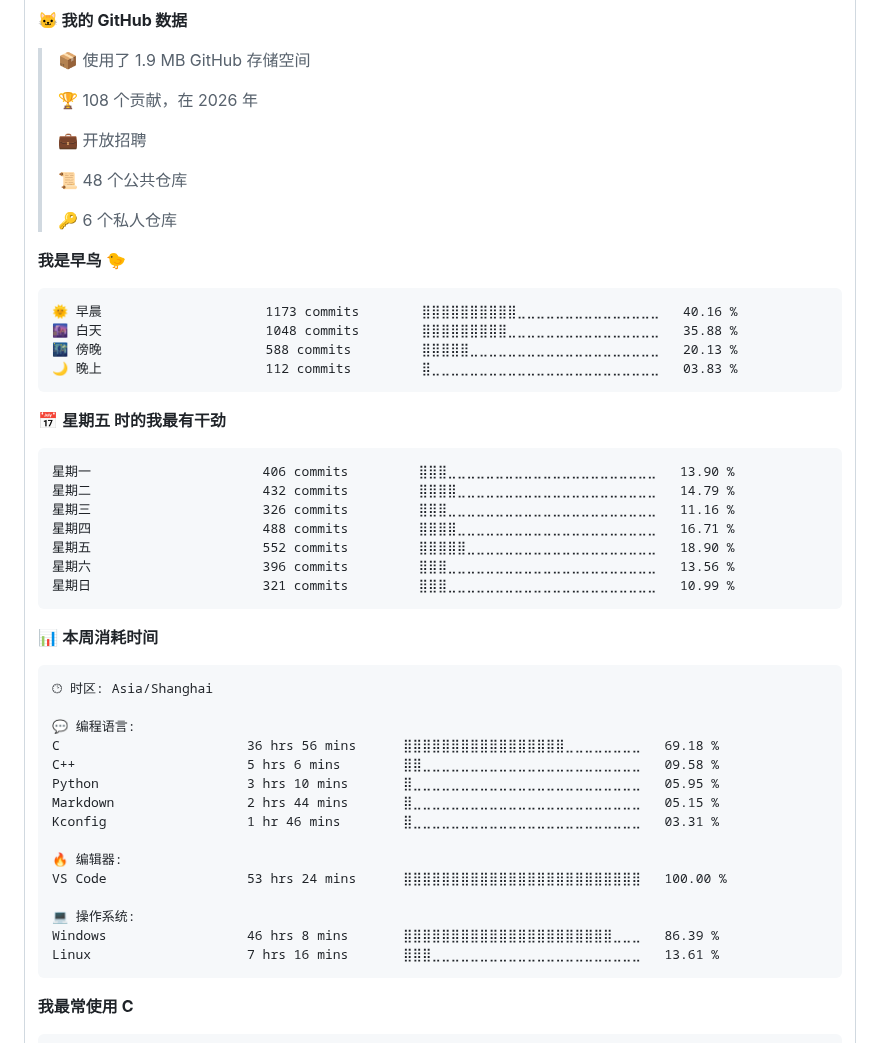
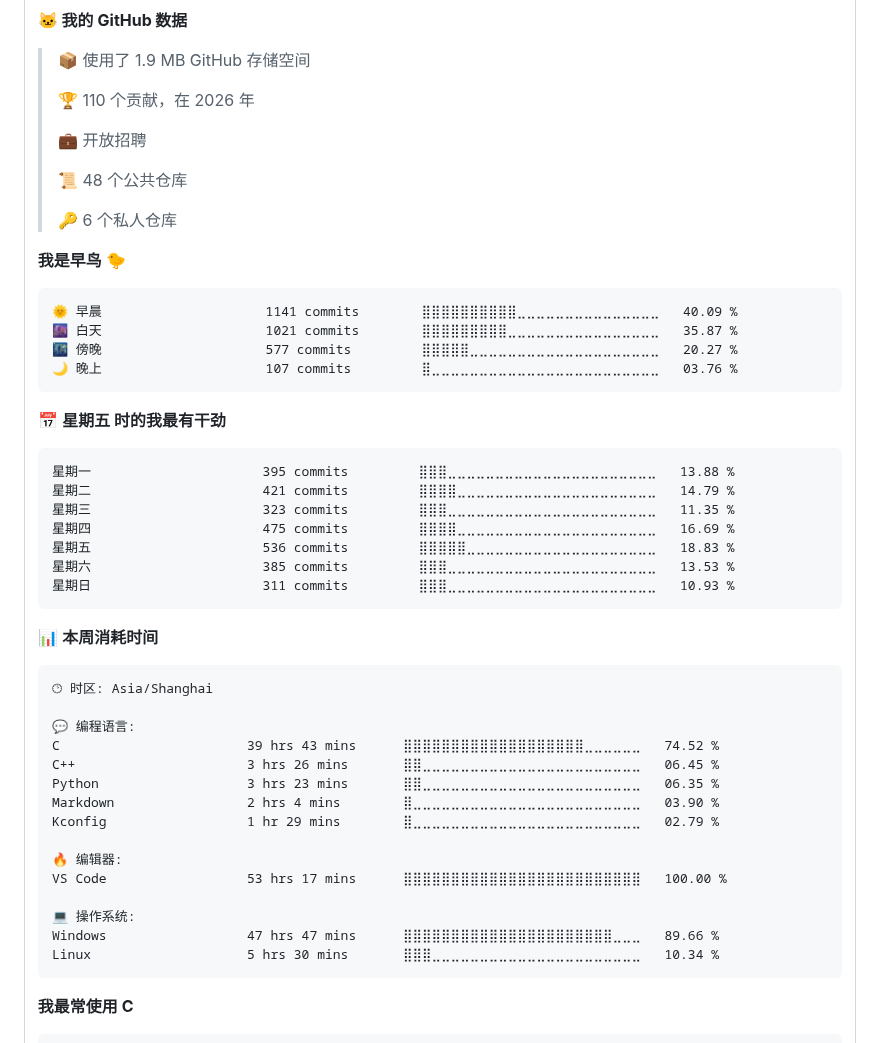
Before and after one commit to wdfk-prog/wdfk-prog, a Markdown page: README.md, the part around one of its changes. GitHub-like rendering.

Commit message:
Updated with Dev Metrics

````diff
--- a/README.md
+++ b/README.md
@@ -99,7 +99,7 @@
 
 > 📦  使用了 1.9 MB GitHub 存储空间
  >
-> 🏆 108 个贡献，在 2026 年
+> 🏆 110 个贡献，在 2026 年
  >
 > 💼 开放招聘
  >
@@ -110,21 +110,21 @@
 **我是早鸟 🐤**
 
 ```text
-🌞 早晨                     1173 commits        ⣿⣿⣿⣿⣿⣿⣿⣿⣿⣿⣀⣀⣀⣀⣀⣀⣀⣀⣀⣀⣀⣀⣀⣀⣀   40.16 %
-🌆 白天                     1048 commits        ⣿⣿⣿⣿⣿⣿⣿⣿⣿⣀⣀⣀⣀⣀⣀⣀⣀⣀⣀⣀⣀⣀⣀⣀⣀   35.88 %
-🌃 傍晚                     588 commits         ⣿⣿⣿⣿⣿⣀⣀⣀⣀⣀⣀⣀⣀⣀⣀⣀⣀⣀⣀⣀⣀⣀⣀⣀⣀   20.13 %
-🌙 晚上                     112 commits         ⣿⣀⣀⣀⣀⣀⣀⣀⣀⣀⣀⣀⣀⣀⣀⣀⣀⣀⣀⣀⣀⣀⣀⣀⣀   03.83 %
+🌞 早晨                     1141 commits        ⣿⣿⣿⣿⣿⣿⣿⣿⣿⣿⣀⣀⣀⣀⣀⣀⣀⣀⣀⣀⣀⣀⣀⣀⣀   40.09 %
+🌆 白天                     1021 commits        ⣿⣿⣿⣿⣿⣿⣿⣿⣿⣀⣀⣀⣀⣀⣀⣀⣀⣀⣀⣀⣀⣀⣀⣀⣀   35.87 %
+🌃 傍晚                     577 commits         ⣿⣿⣿⣿⣿⣀⣀⣀⣀⣀⣀⣀⣀⣀⣀⣀⣀⣀⣀⣀⣀⣀⣀⣀⣀   20.27 %
+🌙 晚上                     107 commits         ⣿⣀⣀⣀⣀⣀⣀⣀⣀⣀⣀⣀⣀⣀⣀⣀⣀⣀⣀⣀⣀⣀⣀⣀⣀   03.76 %
 ```
 📅 **星期五 时的我最有干劲**
 
 ```text
-星期一                      406 commits         ⣿⣿⣿⣀⣀⣀⣀⣀⣀⣀⣀⣀⣀⣀⣀⣀⣀⣀⣀⣀⣀⣀⣀⣀⣀   13.90 %
-星期二                      432 commits         ⣿⣿⣿⣿⣀⣀⣀⣀⣀⣀⣀⣀⣀⣀⣀⣀⣀⣀⣀⣀⣀⣀⣀⣀⣀   14.79 %
-星期三                      326 commits         ⣿⣿⣿⣀⣀⣀⣀⣀⣀⣀⣀⣀⣀⣀⣀⣀⣀⣀⣀⣀⣀⣀⣀⣀⣀   11.16 %
-星期四                      488 commits         ⣿⣿⣿⣿⣀⣀⣀⣀⣀⣀⣀⣀⣀⣀⣀⣀⣀⣀⣀⣀⣀⣀⣀⣀⣀   16.71 %
-星期五                      552 commits         ⣿⣿⣿⣿⣿⣀⣀⣀⣀⣀⣀⣀⣀⣀⣀⣀⣀⣀⣀⣀⣀⣀⣀⣀⣀   18.90 %
-星期六                      396 commits         ⣿⣿⣿⣀⣀⣀⣀⣀⣀⣀⣀⣀⣀⣀⣀⣀⣀⣀⣀⣀⣀⣀⣀⣀⣀   13.56 %
-星期日                      321 commits         ⣿⣿⣿⣀⣀⣀⣀⣀⣀⣀⣀⣀⣀⣀⣀⣀⣀⣀⣀⣀⣀⣀⣀⣀⣀   10.99 %
+星期一                      395 commits         ⣿⣿⣿⣀⣀⣀⣀⣀⣀⣀⣀⣀⣀⣀⣀⣀⣀⣀⣀⣀⣀⣀⣀⣀⣀   13.88 %
+星期二                      421 commits         ⣿⣿⣿⣿⣀⣀⣀⣀⣀⣀⣀⣀⣀⣀⣀⣀⣀⣀⣀⣀⣀⣀⣀⣀⣀   14.79 %
+星期三                      323 commits         ⣿⣿⣿⣀⣀⣀⣀⣀⣀⣀⣀⣀⣀⣀⣀⣀⣀⣀⣀⣀⣀⣀⣀⣀⣀   11.35 %
+星期四                      475 commits         ⣿⣿⣿⣿⣀⣀⣀⣀⣀⣀⣀⣀⣀⣀⣀⣀⣀⣀⣀⣀⣀⣀⣀⣀⣀   16.69 %
+星期五                      536 commits         ⣿⣿⣿⣿⣿⣀⣀⣀⣀⣀⣀⣀⣀⣀⣀⣀⣀⣀⣀⣀⣀⣀⣀⣀⣀   18.83 %
+星期六                      385 commits         ⣿⣿⣿⣀⣀⣀⣀⣀⣀⣀⣀⣀⣀⣀⣀⣀⣀⣀⣀⣀⣀⣀⣀⣀⣀   13.53 %
+星期日                      311 commits         ⣿⣿⣿⣀⣀⣀⣀⣀⣀⣀⣀⣀⣀⣀⣀⣀⣀⣀⣀⣀⣀⣀⣀⣀⣀   10.93 %
 ```
 
 
@@ -134,18 +134,18 @@
 🕑︎ 时区: Asia/Shanghai
 
 💬 编程语言:
-C                        36 hrs 56 mins      ⣿⣿⣿⣿⣿⣿⣿⣿⣿⣿⣿⣿⣿⣿⣿⣿⣿⣀⣀⣀⣀⣀⣀⣀⣀   69.18 %
-C++                      5 hrs 6 mins        ⣿⣿⣀⣀⣀⣀⣀⣀⣀⣀⣀⣀⣀⣀⣀⣀⣀⣀⣀⣀⣀⣀⣀⣀⣀   09.58 %
-Python                   3 hrs 10 mins       ⣿⣀⣀⣀⣀⣀⣀⣀⣀⣀⣀⣀⣀⣀⣀⣀⣀⣀⣀⣀⣀⣀⣀⣀⣀   05.95 %
-Markdown                 2 hrs 44 mins       ⣿⣀⣀⣀⣀⣀⣀⣀⣀⣀⣀⣀⣀⣀⣀⣀⣀⣀⣀⣀⣀⣀⣀⣀⣀   05.15 %
-Kconfig                  1 hr 46 mins        ⣿⣀⣀⣀⣀⣀⣀⣀⣀⣀⣀⣀⣀⣀⣀⣀⣀⣀⣀⣀⣀⣀⣀⣀⣀   03.31 %
+C                        39 hrs 43 mins      ⣿⣿⣿⣿⣿⣿⣿⣿⣿⣿⣿⣿⣿⣿⣿⣿⣿⣿⣿⣀⣀⣀⣀⣀⣀   74.52 %
+C++                      3 hrs 26 mins       ⣿⣿⣀⣀⣀⣀⣀⣀⣀⣀⣀⣀⣀⣀⣀⣀⣀⣀⣀⣀⣀⣀⣀⣀⣀   06.45 %
+Python                   3 hrs 23 mins       ⣿⣿⣀⣀⣀⣀⣀⣀⣀⣀⣀⣀⣀⣀⣀⣀⣀⣀⣀⣀⣀⣀⣀⣀⣀   06.35 %
+Markdown                 2 hrs 4 mins        ⣿⣀⣀⣀⣀⣀⣀⣀⣀⣀⣀⣀⣀⣀⣀⣀⣀⣀⣀⣀⣀⣀⣀⣀⣀   03.90 %
+Kconfig                  1 hr 29 mins        ⣿⣀⣀⣀⣀⣀⣀⣀⣀⣀⣀⣀⣀⣀⣀⣀⣀⣀⣀⣀⣀⣀⣀⣀⣀   02.79 %
 
 🔥 编辑器:
-VS Code                  53 hrs 24 mins      ⣿⣿⣿⣿⣿⣿⣿⣿⣿⣿⣿⣿⣿⣿⣿⣿⣿⣿⣿⣿⣿⣿⣿⣿⣿   100.00 %
+VS Code                  53 hrs 17 mins      ⣿⣿⣿⣿⣿⣿⣿⣿⣿⣿⣿⣿⣿⣿⣿⣿⣿⣿⣿⣿⣿⣿⣿⣿⣿   100.00 %
 
 💻 操作系统:
-Windows                  46 hrs 8 mins       ⣿⣿⣿⣿⣿⣿⣿⣿⣿⣿⣿⣿⣿⣿⣿⣿⣿⣿⣿⣿⣿⣿⣀⣀⣀   86.39 %
-Linux                    7 hrs 16 mins       ⣿⣿⣿⣀⣀⣀⣀⣀⣀⣀⣀⣀⣀⣀⣀⣀⣀⣀⣀⣀⣀⣀⣀⣀⣀   13.61 %
+Windows                  47 hrs 47 mins      ⣿⣿⣿⣿⣿⣿⣿⣿⣿⣿⣿⣿⣿⣿⣿⣿⣿⣿⣿⣿⣿⣿⣀⣀⣀   89.66 %
+Linux                    5 hrs 30 mins       ⣿⣿⣿⣀⣀⣀⣀⣀⣀⣀⣀⣀⣀⣀⣀⣀⣀⣀⣀⣀⣀⣀⣀⣀⣀   10.34 %
 ```
 
 **我最常使用 C**
````
Also changed, not shown: other parts of README.md (+2 -2 lines), assets/bar_graph.png.
